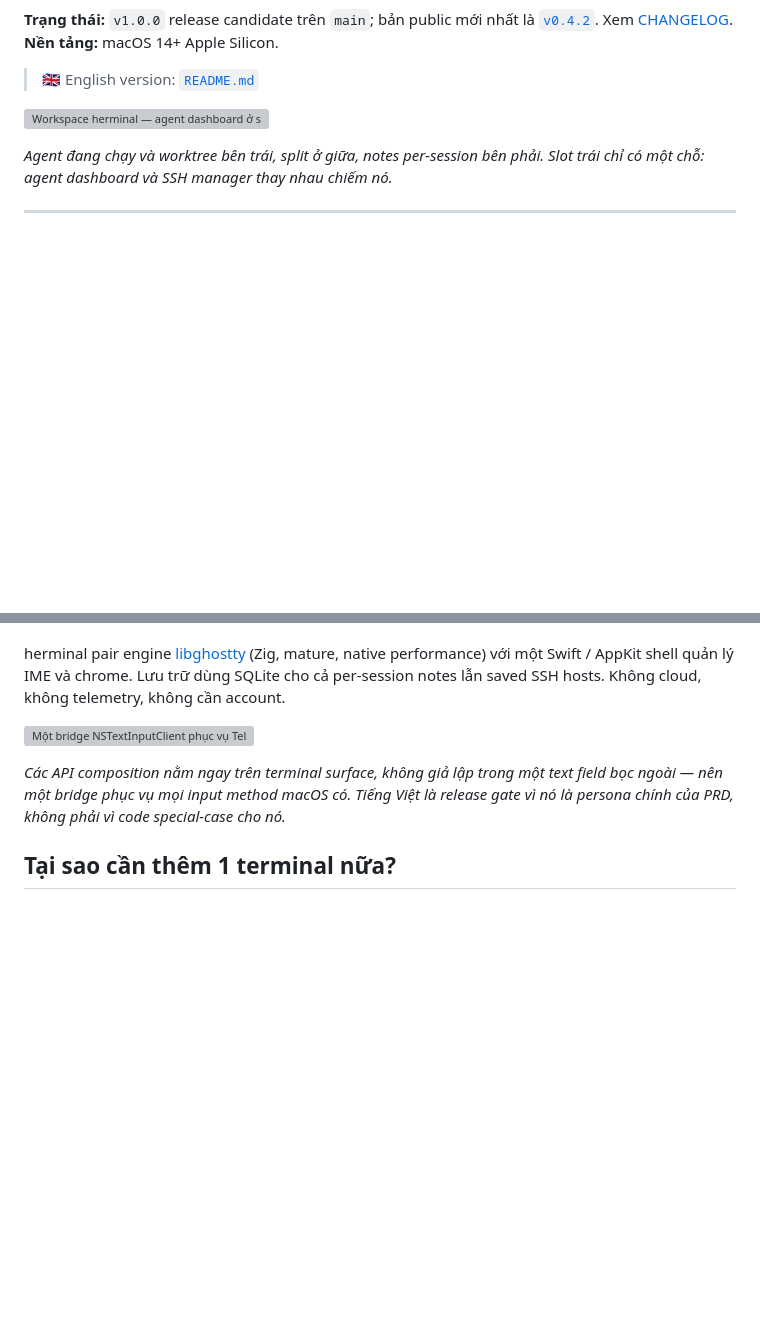
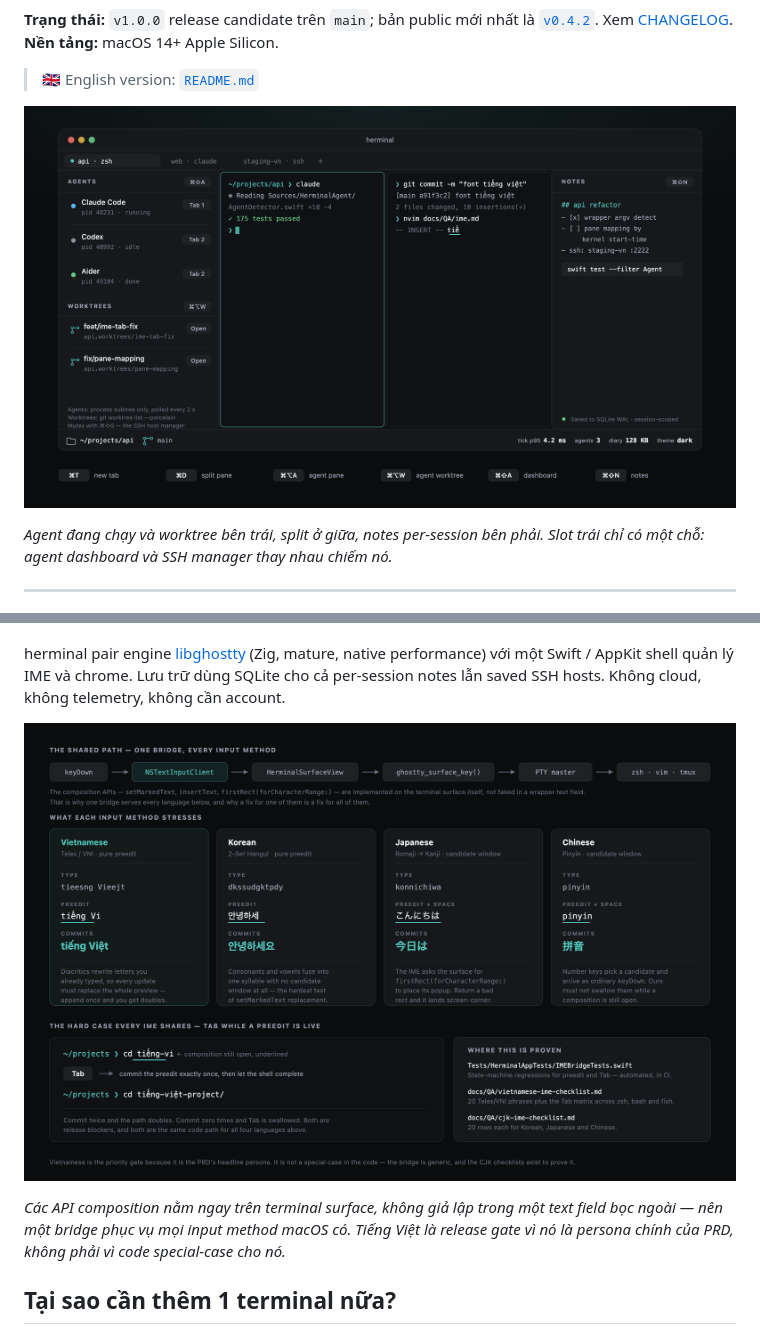
Before and after one commit to hoangperry/herminal, a Markdown page: README.vi.md, 2 parts joined by grey strips. Drawn GitHub-style; pictures changed too: docs/assets/ime-composition.png (added), docs/assets/window-anatomy.png (added); blank space fills up the shorter version; grey boxes are pictures that could not be loaded.

```diff
--- a/README.vi.md
+++ b/README.vi.md
@@ -15,7 +19,7 @@ Xem [CHANGELOG](CHANGELOG.md).
 
 > 🇬🇧 English version: [`README.md`](README.md)
 
-![Workspace herminal — agent dashboard ở slot trái, split terminal panes ở giữa, notes per-session bên phải, status bar dưới cùng](docs/assets/window-anatomy.svg)
+![Workspace herminal — agent dashboard ở slot trái, split terminal panes ở giữa, notes per-session bên phải, status bar dưới cùng](docs/assets/window-anatomy.png)
 
 *Agent đang chạy và worktree bên trái, split ở giữa, notes per-session bên
 phải. Slot trái chỉ có một chỗ: agent dashboard và SSH manager thay nhau
@@ -52,7 +56,7 @@ herminal pair engine [libghostty](https://github.com/ghostty-org/ghostty)
 lý IME và chrome. Lưu trữ dùng SQLite cho cả per-session notes lẫn
 saved SSH hosts. Không cloud, không telemetry, không cần account.
 
-![Một bridge NSTextInputClient phục vụ Telex tiếng Việt, Hangul 2-Set, romaji sang kanji tiếng Nhật và Pinyin tiếng Trung, cùng case Tab-khi-đang-preedit mà cả bốn đều gặp](docs/assets/ime-composition.svg)
+![Một bridge NSTextInputClient phục vụ Telex tiếng Việt, Hangul 2-Set, romaji sang kanji tiếng Nhật và Pinyin tiếng Trung, cùng case Tab-khi-đang-preedit mà cả bốn đều gặp](docs/assets/ime-composition.png)
 
 *Các API composition nằm ngay trên terminal surface, không giả lập trong
 một text field bọc ngoài — nên một bridge phục vụ mọi input method macOS
```
Also changed, not shown: other parts of README.vi.md (+8 -4 lines), README.md (+10 -6 lines), docs/launch/press-kit.md (+4 -1 lines), docs/assets/agent-lifecycle.png (added), docs/assets/architecture.png (added), 1 other file.
